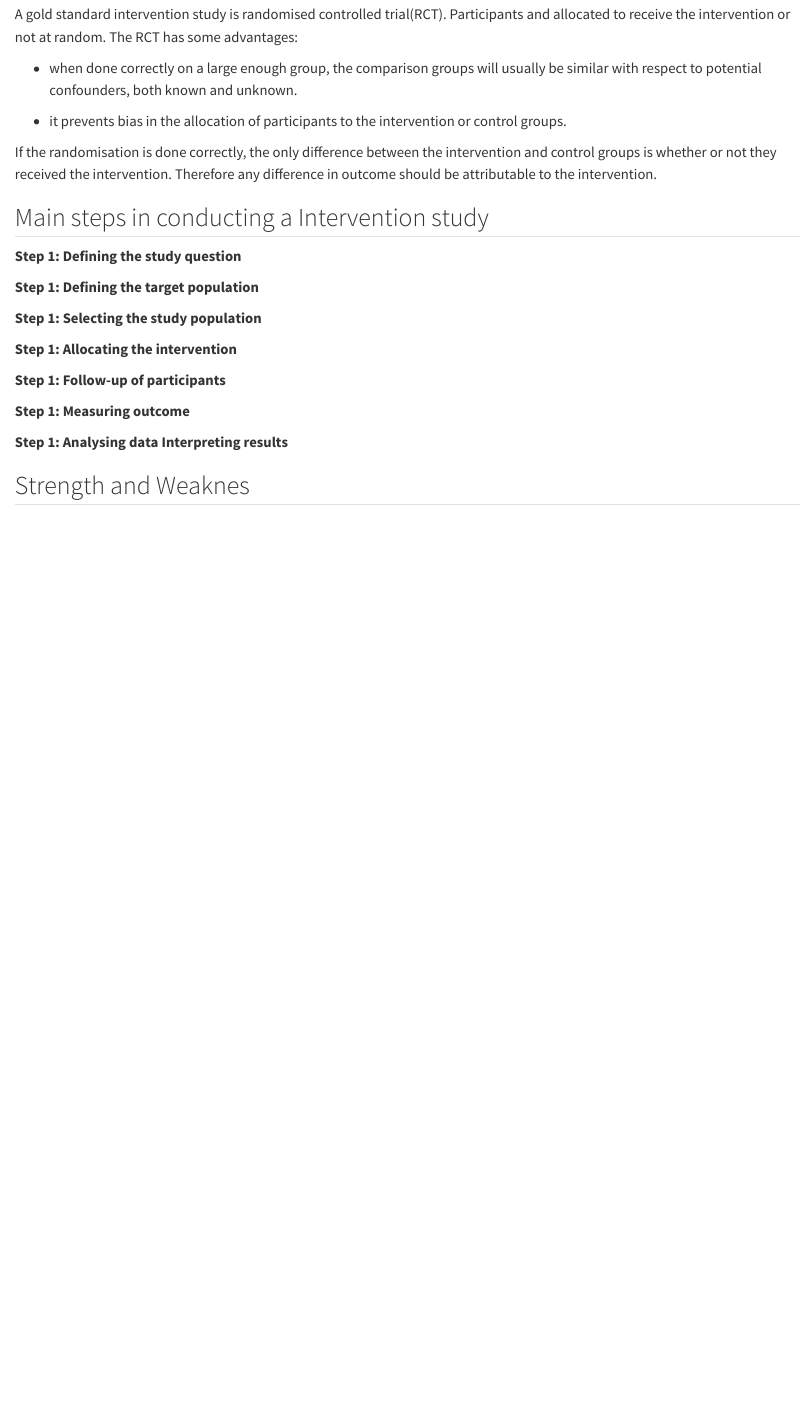
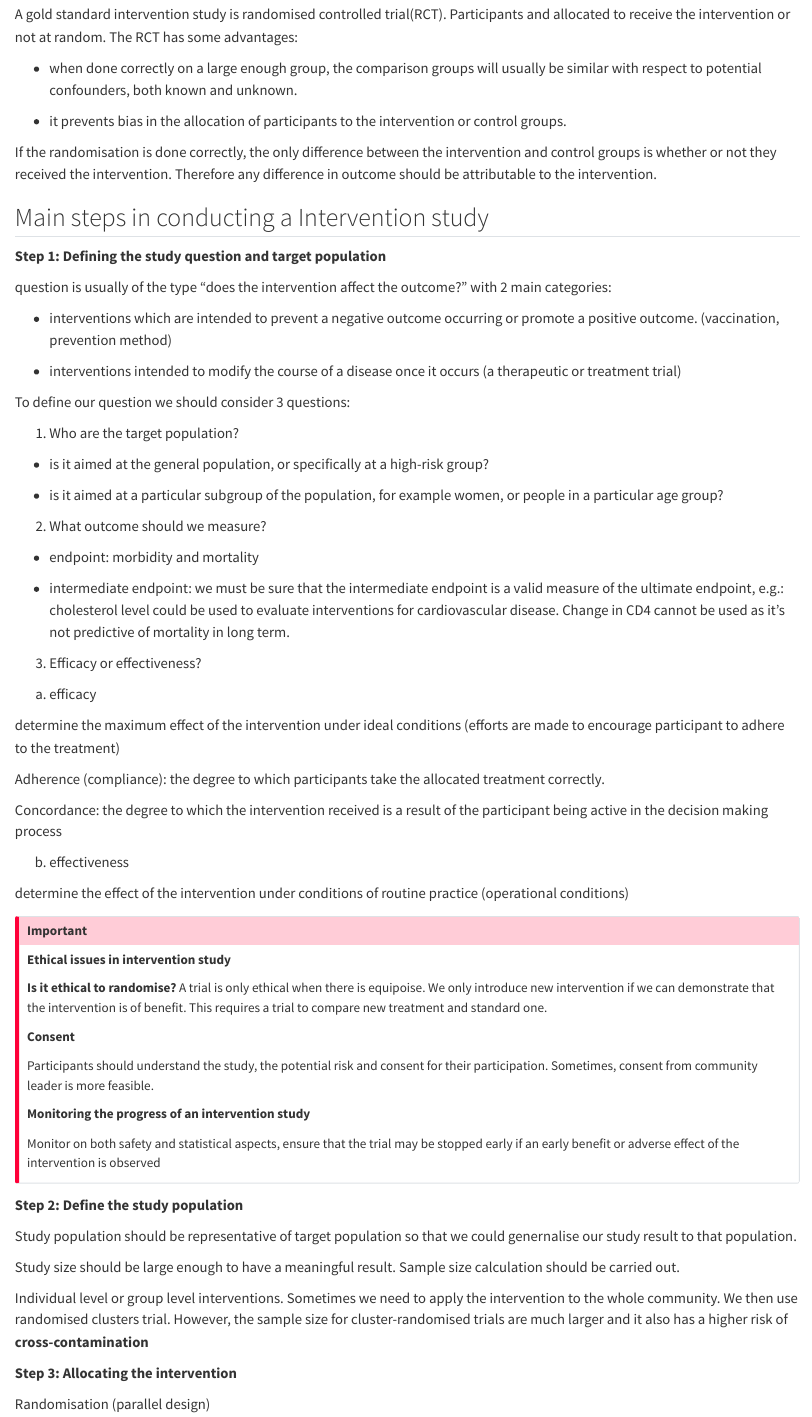
Before and after one commit to manhnguy/fund_epi, a Quarto document (intervention.qmd): the page in a window 1100 px wide, from 220 px down. Rendered offline with R 4.5, knitr and Pandoc in place of Quarto, with nearby package versions.

Commit message:
update intervention

```diff
--- a/intervention.qmd
+++ b/intervention.qmd
@@ -16,4 +16,66 @@ If the randomisation is done correctly, the only difference between the interven
 
 ## Main steps in conducting a Intervention study
 
-**Step 1: Defining the study question**
+**Step 1: Defining the study question and target population**
+
+question is usually of the type "does the intervention affect the outcome?" with 2 main categories:
+
+- interventions which are intended to prevent a negative outcome occurring or promote a positive outcome. (vaccination, prevention method)
+
+- interventions intended to modify the course of a disease once it occurs (a therapeutic or treatment trial)
+
+To define our question we should consider 3 questions:
+
+1. Who are the target population?
+
+- is it aimed at the general population, or specifically at a high-risk group?
+
+- is it aimed at a particular subgroup of the population, for example women, or people in a particular age group?
+
+2. What outcome should we measure?
+
+- endpoint: morbidity and mortality
+
+- intermediate endpoint: we must be sure that the intermediate endpoint is a valid measure of the ultimate endpoint, e.g.: cholesterol level could be used to evaluate interventions for cardiovascular disease. Change in CD4 cannot be used as it's not predictive of mortality in long term.
+
+3. Efficacy or effectiveness?
+
+a) efficacy
+
+determine the maximum effect of the intervention under ideal conditions (efforts are made to encourage participant to adhere to the treatment)
+
+Adherence (compliance): the degree to which participants take the allocated treatment correctly.
+
+Concordance: the degree to which the intervention received is a result of the participant being active in the decision making process
+
+b) effectiveness
+
+determine the effect of the intervention under conditions of routine practice (operational conditions)
+
+::: callout-important
+
+**Ethical issues in intervention study**
+
+**Is it ethical to randomise?** A trial is only ethical when there is equipoise. We only introduce new intervention if we can demonstrate that the intervention is of benefit. This requires a trial to compare new treatment and standard one.
+
+**Consent**
+
+Participants should understand the study, the potential risk and consent for their participation. Sometimes, consent from community leader is more feasible.
+
+**Monitoring the progress of an intervention study**
+
+Monitor on both safety and statistical aspects, ensure that the trial may be stopped early if an early benefit or adverse effect of the intervention is observed
+
+:::
+
+**Step 2: Define the study population**
+
+Study population should be representative of target population so that we could genernalise our study result to that population.
+
+Study size should be large enough to have a meaningful result. Sample size calculation should be carried out.
+
+Individual level or group level interventions. Sometimes we need to apply the intervention to the whole community. We then use randomised clusters trial. However, the sample size for cluster-randomised trials are much larger and it also has a higher risk of **cross-contamination**
+
+**Step 3: Allocating the intervention**
+
+Randomisation (parallel design)
@@ -22,12 +103,11 @@ If the randomisation is done correctly, the only difference between the interven
 
-**Step 1: Defining the target population**
+- loss to follow up may result selection bias
 
-**Step 1: Selecting the study population**
+- the outcome of interest must be clearly defined, preferably using a case definition which was decided at the start of the study.
 
-**Step 1: Allocating the intervention**
+- we must try to maximise the proportion of outcome events which are ascertained.
 
-**Step 1: Follow-up of participants**
+- routine data may be used to determine the outcome
 
-**Step 1: Measuring outcome**
+To reduce bias:
 
-**Step 1: Analysing data Interpreting results**
```
Also changed, not shown: docs/search.json, images/cross_over.png (added), images/factorial.png (added), intervention.qmd (52 more changed lines), 27 other files.
